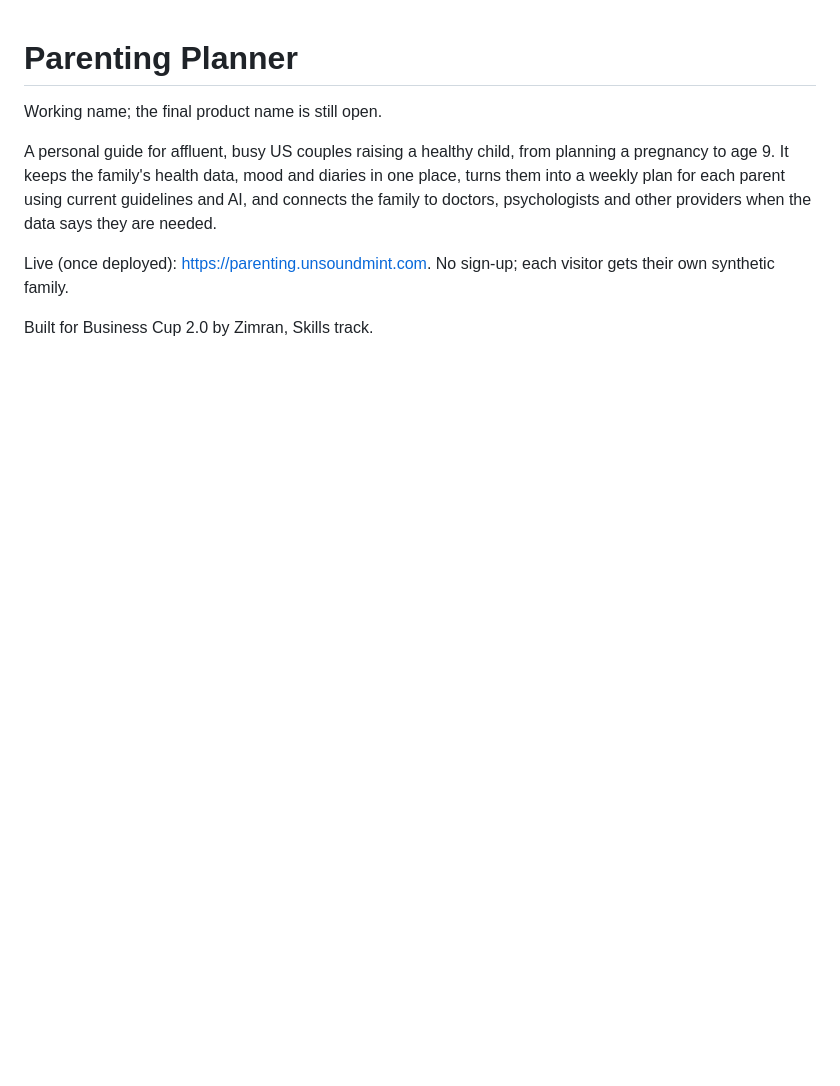
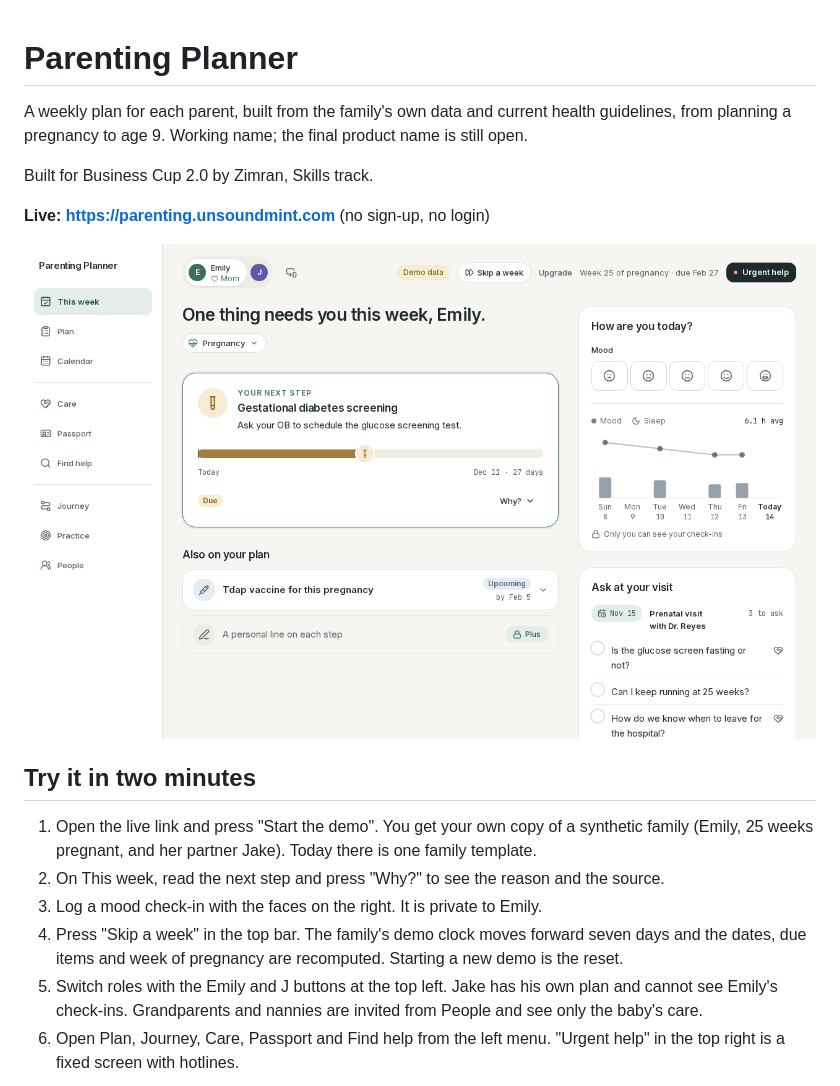
Before and after one commit to unsound-mint/parenting-planner, a Markdown page: README.md, the part around one of its changes. GitHub-like rendering; pictures changed too: docs/img/week.png (added); blank space fills up the shorter version.

Commit message:
Rewrite the README for judges: try-it steps, real versus preview data, licences (#431)

```diff
--- a/README.md
+++ b/README.md
@@ -1,9 +1,19 @@
 # Parenting Planner
 
-Working name; the final product name is still open.
-
-A personal guide for affluent, busy US couples raising a healthy child, from planning a pregnancy to age 9. It keeps the family's health data, mood and diaries in one place, turns them into a weekly plan for each parent using current guidelines and AI, and connects the family to doctors, psychologists and other providers when the data says they are needed.
-
-Live (once deployed): https://parenting.unsoundmint.com. No sign-up; each visitor gets their own synthetic family.
+A weekly plan for each parent, built from the family's own data and current health guidelines, from planning a pregnancy to age 9. Working name; the final product name is still open.
 
 Built for Business Cup 2.0 by Zimran, Skills track.
+
+**Live: https://parenting.unsoundmint.com** (no sign-up, no login)
+
+![This week screen](docs/img/week.png)
+
+## Try it in two minutes
+
+1. Open the live link and press "Start the demo". You get your own copy of a synthetic family (Emily, 25 weeks pregnant, and her partner Jake). Today there is one family template.
+2. On This week, read the next step and press "Why?" to see the reason and the source.
+3. Log a mood check-in with the faces on the right. It is private to Emily.
+4. Press "Skip a week" in the top bar. The family's demo clock moves forward seven days and the dates, due items and week of pregnancy are recomputed. Starting a new demo is the reset.
+5. Switch roles with the Emily and J buttons at the top left. Jake has his own plan and cannot see Emily's check-ins. Grandparents and nannies are invited from People and see only the baby's care.
+6. Open Plan, Journey, Care, Passport and Find help from the left menu. "Urgent help" in the top right is a fixed screen with hotlines.
+
```
Also changed, not shown: other parts of README.md (+47 -7 lines), docs/img/journey.png (added), docs/img/plan.png (added).
